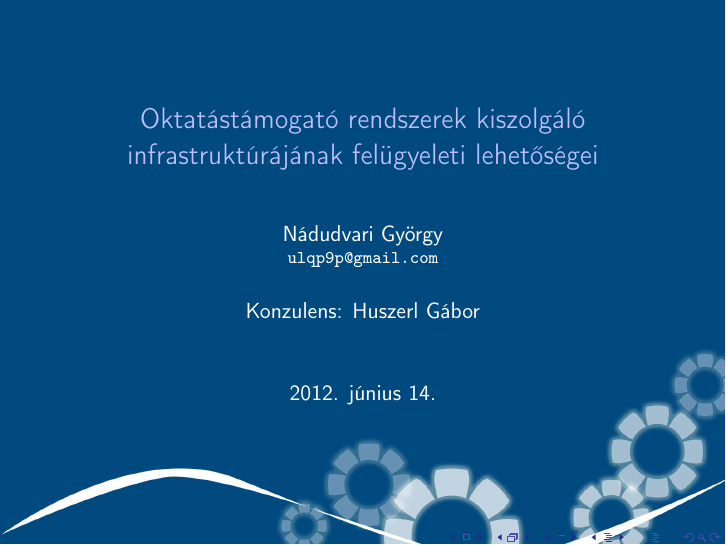
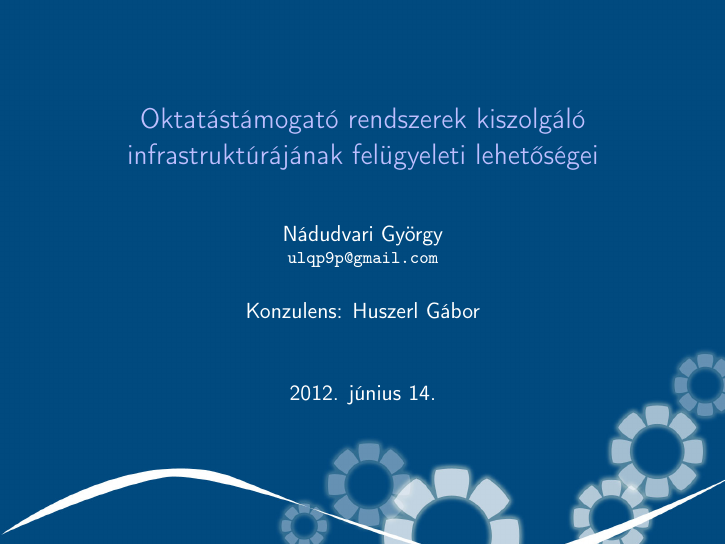
Before and after one commit to reedcourty/szakdolgozat-vedes, LaTeX slides (vedes.tex): page 1 of 3. Compiled offline with pdfLaTeX.

Commit message:
Kikapcsoltam a navigációs ikonokat.

```diff
--- a/vedes.tex
+++ b/vedes.tex
@@ -3,7 +3,7 @@
 \usecolortheme{albatross}
 
 \setbeamercolor{normal text}{fg=white}
-
+\setbeamertemplate{navigation symbols}{} % Navigációs ikonok off
 
 \usepackage[T1]{fontenc}
 \usepackage[utf8]{inputenc}
```
